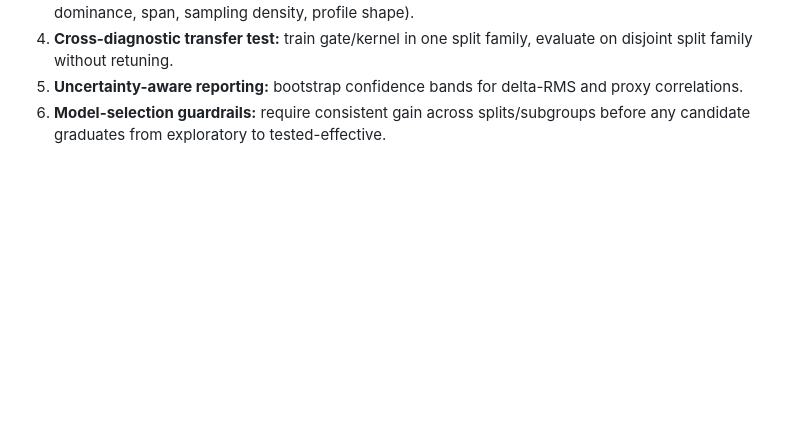
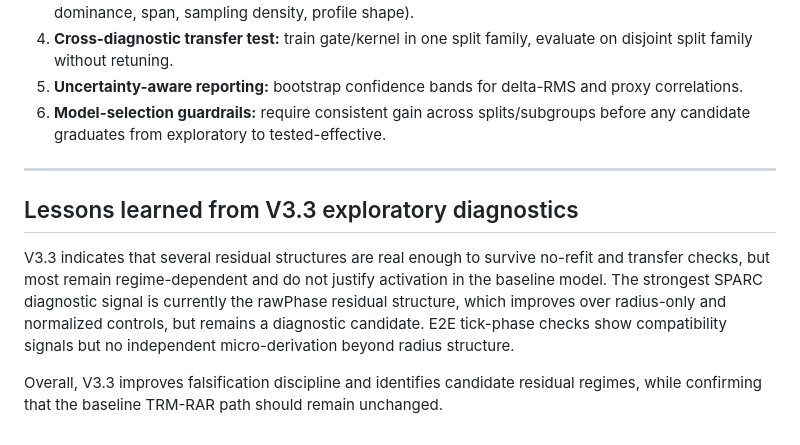
Before and after one commit to MagusDraconis/TRM_Cosmology, a Markdown page: docs/review/TRM_V3_3_Research_Status.md, the part around the change. Rendered like a GitHub page; blank space fills up the shorter version.

Commit message:
Add lessons learned section to V3.3 research status, summarizing diagnostic insights and implications for baseline model

```diff
--- a/docs/review/TRM_V3_3_Research_Status.md
+++ b/docs/review/TRM_V3_3_Research_Status.md
@@ -132,3 +132,11 @@ These remain optional diagnostics and are intentionally outside the core TRM-RAR
 4. **Cross-diagnostic transfer test:** train gate/kernel in one split family, evaluate on disjoint split family without retuning.
 5. **Uncertainty-aware reporting:** bootstrap confidence bands for delta-RMS and proxy correlations.
 6. **Model-selection guardrails:** require consistent gain across splits/subgroups before any candidate graduates from exploratory to tested-effective.
+
+---
+
+## Lessons learned from V3.3 exploratory diagnostics
+
+V3.3 indicates that several residual structures are real enough to survive no-refit and transfer checks, but most remain regime-dependent and do not justify activation in the baseline model. The strongest SPARC diagnostic signal is currently the rawPhase residual structure, which improves over radius-only and normalized controls, but remains a diagnostic candidate. E2E tick-phase checks show compatibility signals but no independent micro-derivation beyond radius structure.
+
+Overall, V3.3 improves falsification discipline and identifies candidate residual regimes, while confirming that the baseline TRM-RAR path should remain unchanged.
```
